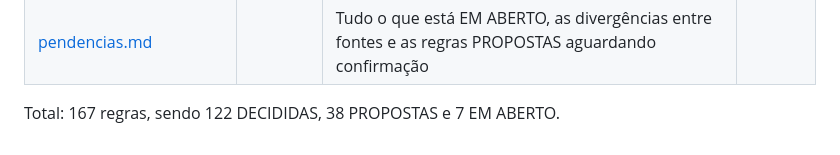
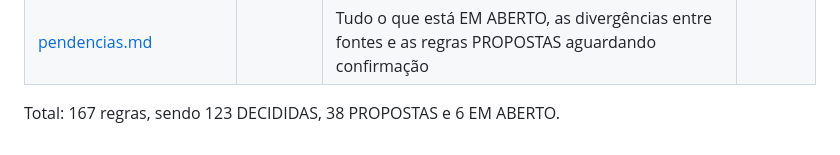
Before and after one commit to BrenoMelem/observatorio-cfem, a Markdown page: docs/regras-de-negocio/README.md, the part around the change. Drawn GitHub-style.

```diff
--- a/docs/regras-de-negocio/README.md
+++ b/docs/regras-de-negocio/README.md
@@ -92,4 +92,4 @@ Não há código, pseudocódigo, rotas HTTP, nomes de funções, escolha de bibl
 | [glossario.md](glossario.md) | | Termos e siglas | |
 | [pendencias.md](pendencias.md) | | Tudo o que está EM ABERTO, as divergências entre fontes e as regras PROPOSTAS aguardando confirmação | |
 
-Total: 167 regras, sendo 122 DECIDIDAS, 38 PROPOSTAS e 7 EM ABERTO.
+Total: 167 regras, sendo 123 DECIDIDAS, 38 PROPOSTAS e 6 EM ABERTO.
```
Also changed, not shown: docs/regras-de-negocio/indicadores-derivados-e-compostos.md (+7 -7 lines), docs/regras-de-negocio/pendencias.md (+1 -2 lines).
